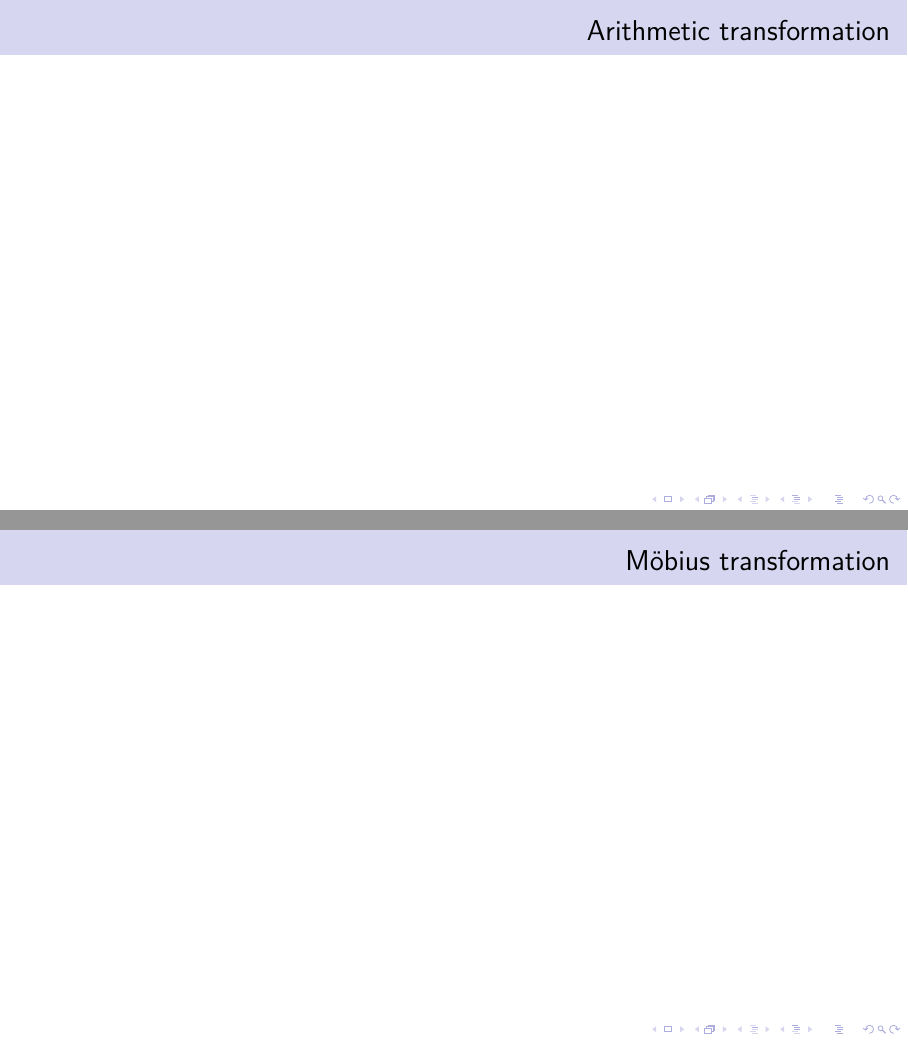
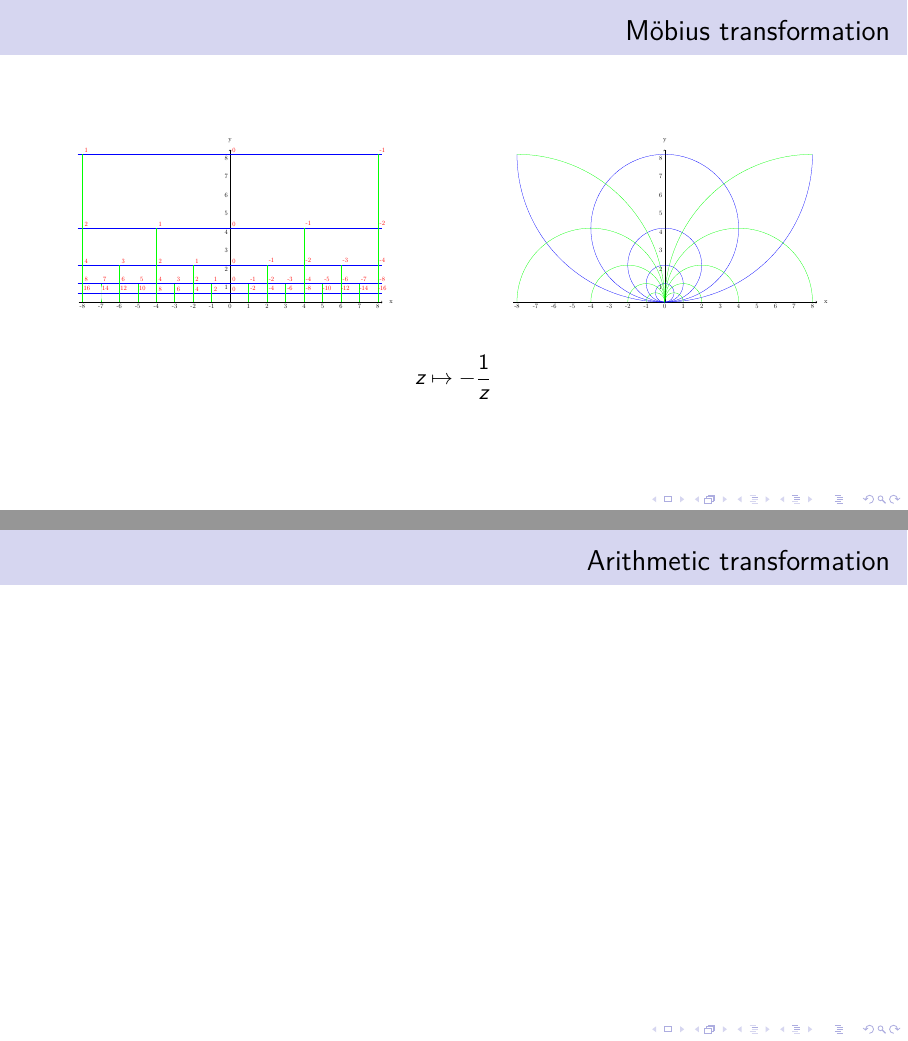
Before and after one commit to mountain/aeg-invitation, LaTeX slides (slides/invitation.tex): pages 35 and 36 of 60 before the commit and pages 34 and 35 of 59 after it, joined at a grey line. The pictures show the PDF file slides/invitation.pdf that the author committed with the source.

Commit message:
update slides

```diff
--- a/slides/invitation.tex
+++ b/slides/invitation.tex
@@ -734,14 +734,15 @@ Generally, the evaluation order of the arithmetic expression is not unique thoug
             \end{figure}
         \end{column}
     \end{columns}
+    \begin{center}
+        \[
+            z \mapsto - \frac{1}{z}
+        \]
+    \end{center}
 \end{frame}
 
 \begin{frame}
     \frametitle{Arithmetic transformation}
-\end{frame}
-
-\begin{frame}
-    \frametitle{Möbius transformation}
 \end{frame}
 
 \begin{frame}
```
Also changed, not shown: slides/invitation.pdf, slides/invitation.tex (2 more changed lines).
